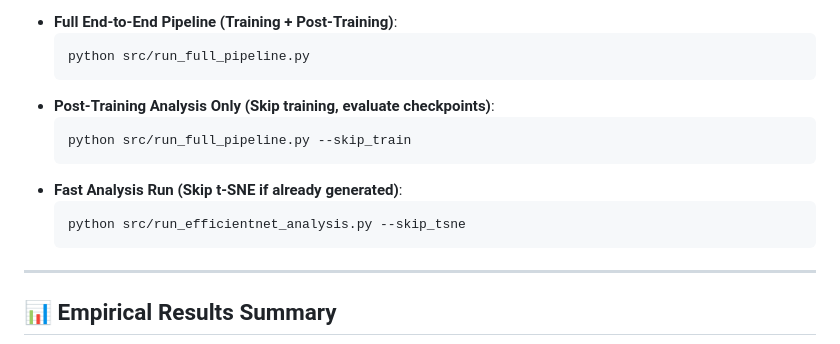
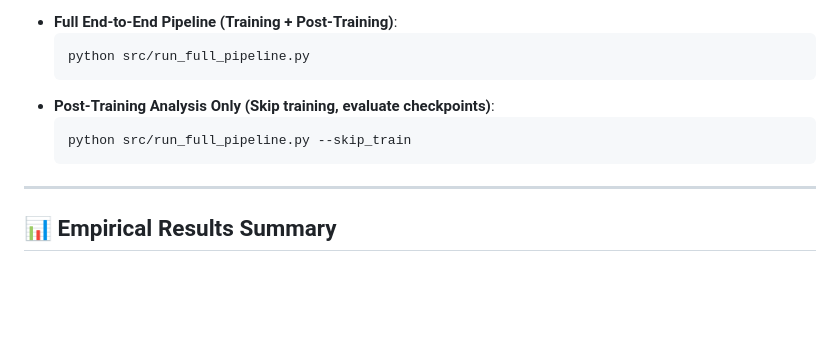
Before and after one commit to rashiniyasp/Deep-Learning-Model-Optimization-using-EfficientNet-B0, a Markdown page: README.md, the part around the change. GitHub-like rendering; blank space fills up the shorter version.

````diff
--- a/README.md
+++ b/README.md
@@ -40,10 +40,6 @@ python src/run_efficientnet_analysis.py
 - **Post-Training Analysis Only (Skip training, evaluate checkpoints)**:
   ```bash
   python src/run_full_pipeline.py --skip_train
-  ```
-- **Fast Analysis Run (Skip t-SNE if already generated)**:
-  ```bash
-  python src/run_efficientnet_analysis.py --skip_tsne
   ```
 
 ---
````
